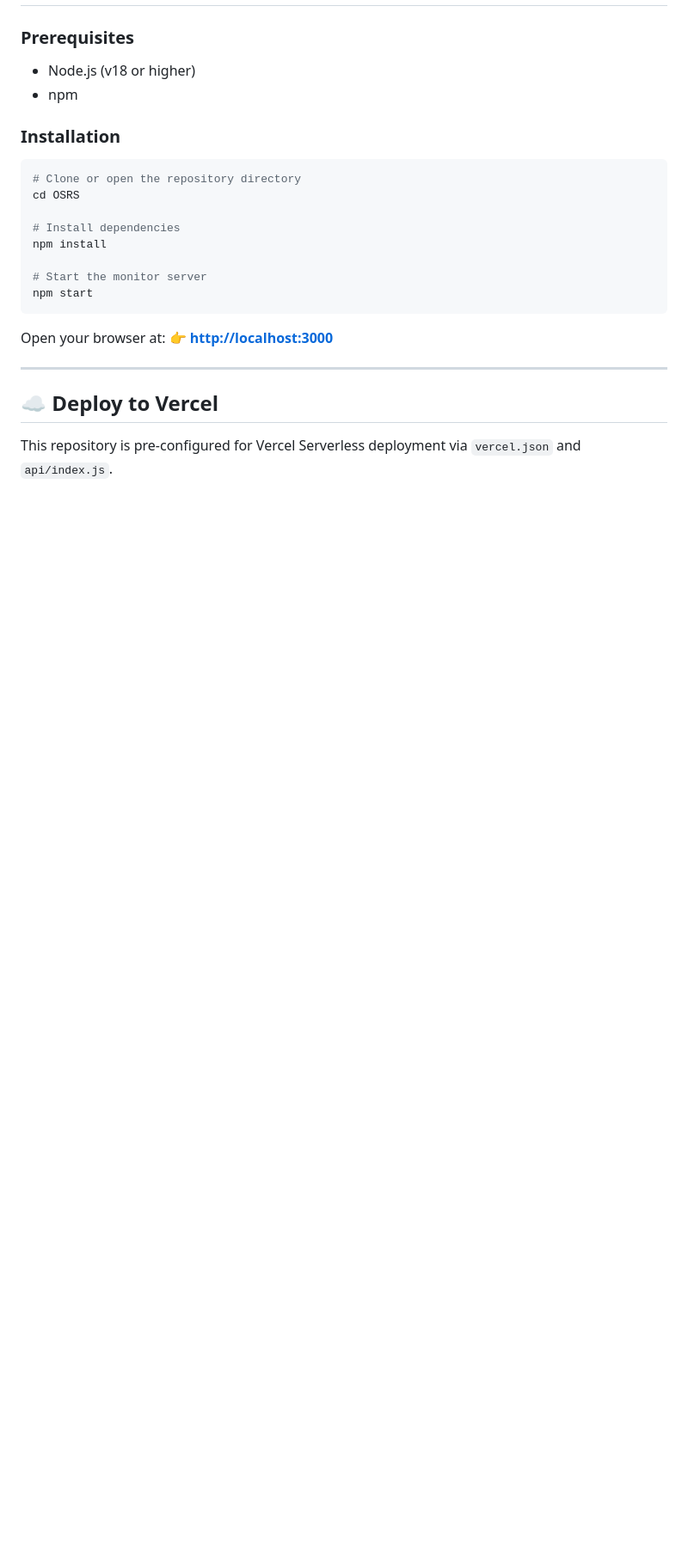
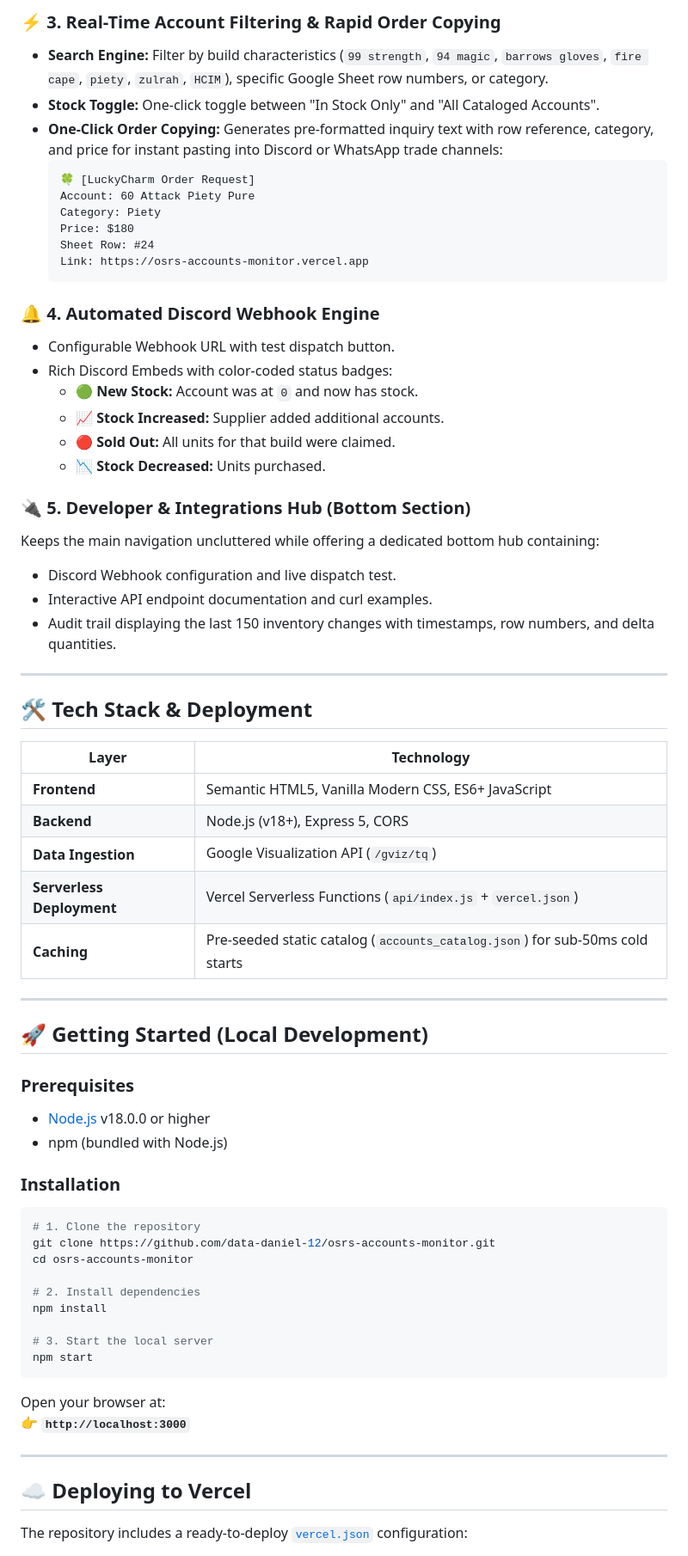
Before and after one commit to data-daniel-12/osrs-accounts-monitor, a Markdown page: README.md, the part around one of its changes. Shown at 86% size. Rendered like a GitHub page; blank space fills up the shorter version.

````diff
--- a/README.md
+++ b/README.md
@@ -25,26 +48,69 @@ Since the supplier spreadsheet is read-only, this service leverages the Google V
+### ⚡ 3. Real-Time Account Filtering & Rapid Order Copying
+- **Search Engine:** Filter by build characteristics (`99 strength`, `94 magic`, `barrows gloves`, `fire cape`, `piety`, `zulrah`, `HCIM`), specific Google Sheet row numbers, or category.
+- **Stock Toggle:** One-click toggle between "In Stock Only" and "All Cataloged Accounts".
+- **One-Click Order Copying:** Generates pre-formatted inquiry text with row reference, category, and price for instant pasting into Discord or WhatsApp trade channels:
+  ```text
+  🍀 [LuckyCharm Order Request]
+  Account: 60 Attack Piety Pure
+  Category: Piety
+  Price: $180
+  Sheet Row: #24
+  Link: https://osrs-accounts-monitor.vercel.app
+  ```
+
+### 🔔 4. Automated Discord Webhook Engine
+- Configurable Webhook URL with test dispatch button.
+- Rich Discord Embeds with color-coded status badges:
+  - 🟢 **New Stock:** Account was at `0` and now has stock.
+  - 📈 **Stock Increased:** Supplier added additional accounts.
+  - 🔴 **Sold Out:** All units for that build were claimed.
+  - 📉 **Stock Decreased:** Units purchased.
+
+### 🔌 5. Developer & Integrations Hub (Bottom Section)
+Keeps the main navigation uncluttered while offering a dedicated bottom hub containing:
+- Discord Webhook configuration and live dispatch test.
+- Interactive API endpoint documentation and curl examples.
+- Audit trail displaying the last 150 inventory changes with timestamps, row numbers, and delta quantities.
+
+---
+
+## 🛠️ Tech Stack & Deployment
+
+| Layer | Technology |
+|---|---|
+| **Frontend** | Semantic HTML5, Vanilla Modern CSS, ES6+ JavaScript |
+| **Backend** | Node.js (v18+), Express 5, CORS |
+| **Data Ingestion** | Google Visualization API (`/gviz/tq`) |
+| **Serverless Deployment** | Vercel Serverless Functions (`api/index.js` + `vercel.json`) |
+| **Caching** | Pre-seeded static catalog (`accounts_catalog.json`) for sub-50ms cold starts |
+
+---
+
+## 🚀 Getting Started (Local Development)
 
 ### Prerequisites
-* Node.js (v18 or higher)
-* npm
+* [Node.js](https://nodejs.org/) v18.0.0 or higher
+* npm (bundled with Node.js)
 
 ### Installation
 ```bash
-# Clone or open the repository directory
-cd OSRS
+# 1. Clone the repository
+git clone https://github.com/data-daniel-12/osrs-accounts-monitor.git
+cd osrs-accounts-monitor
 
-# Install dependencies
+# 2. Install dependencies
 npm install
 
-# Start the monitor server
+# 3. Start the local server
 npm start
 ```
 
 Open your browser at:
-👉 **[http://localhost:3000](http://localhost:3000)**
+👉 **`http://localhost:3000`**
 
 ---
 
-## ☁️ Deploy to Vercel
+## ☁️ Deploying to Vercel
 
-This repository is pre-configured for Vercel Serverless deployment via `vercel.json` and `api/index.js`.
+The repository includes a ready-to-deploy [`vercel.json`](./vercel.json) configuration:
 
````
Also changed, not shown: other parts of README.md (+121 -55 lines).
